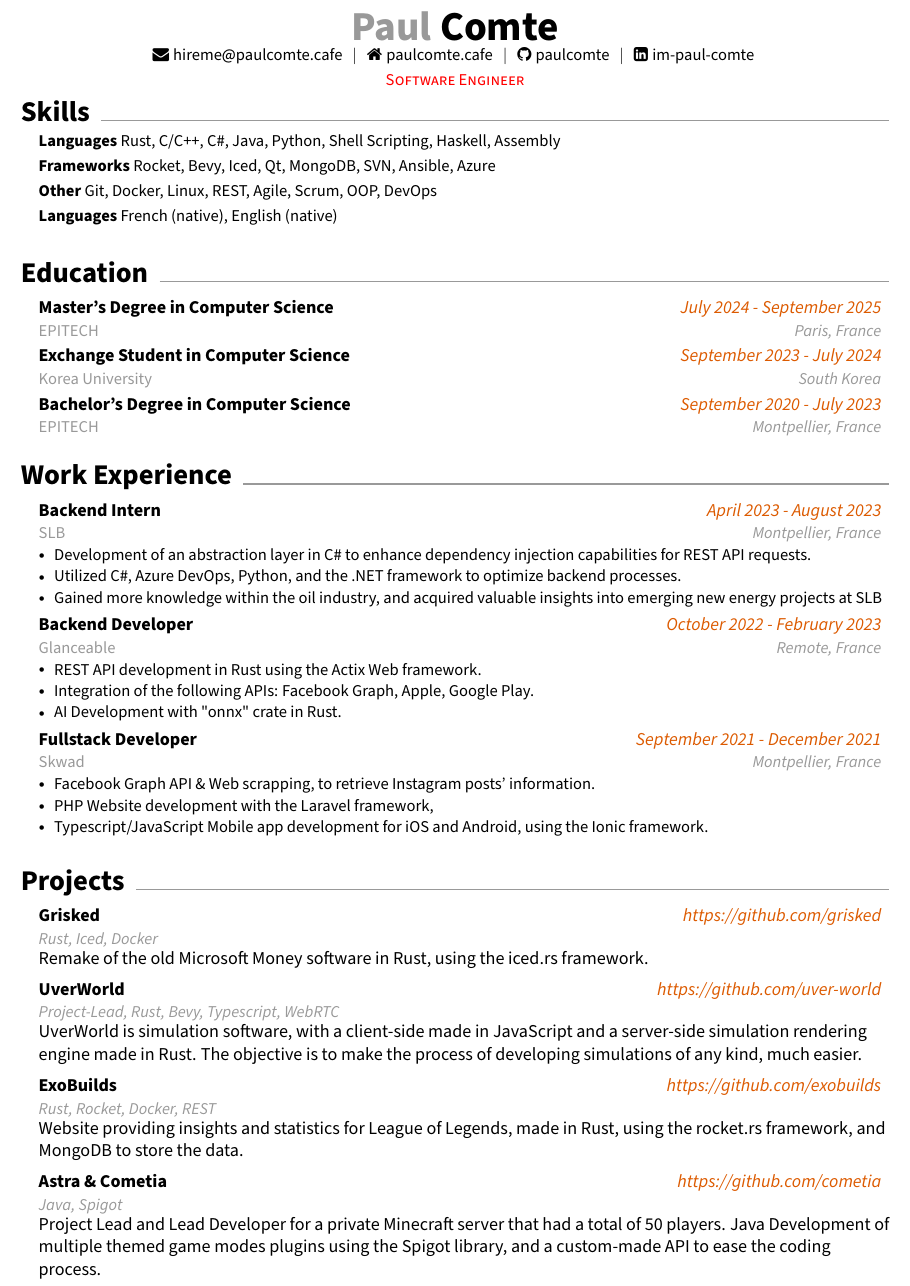
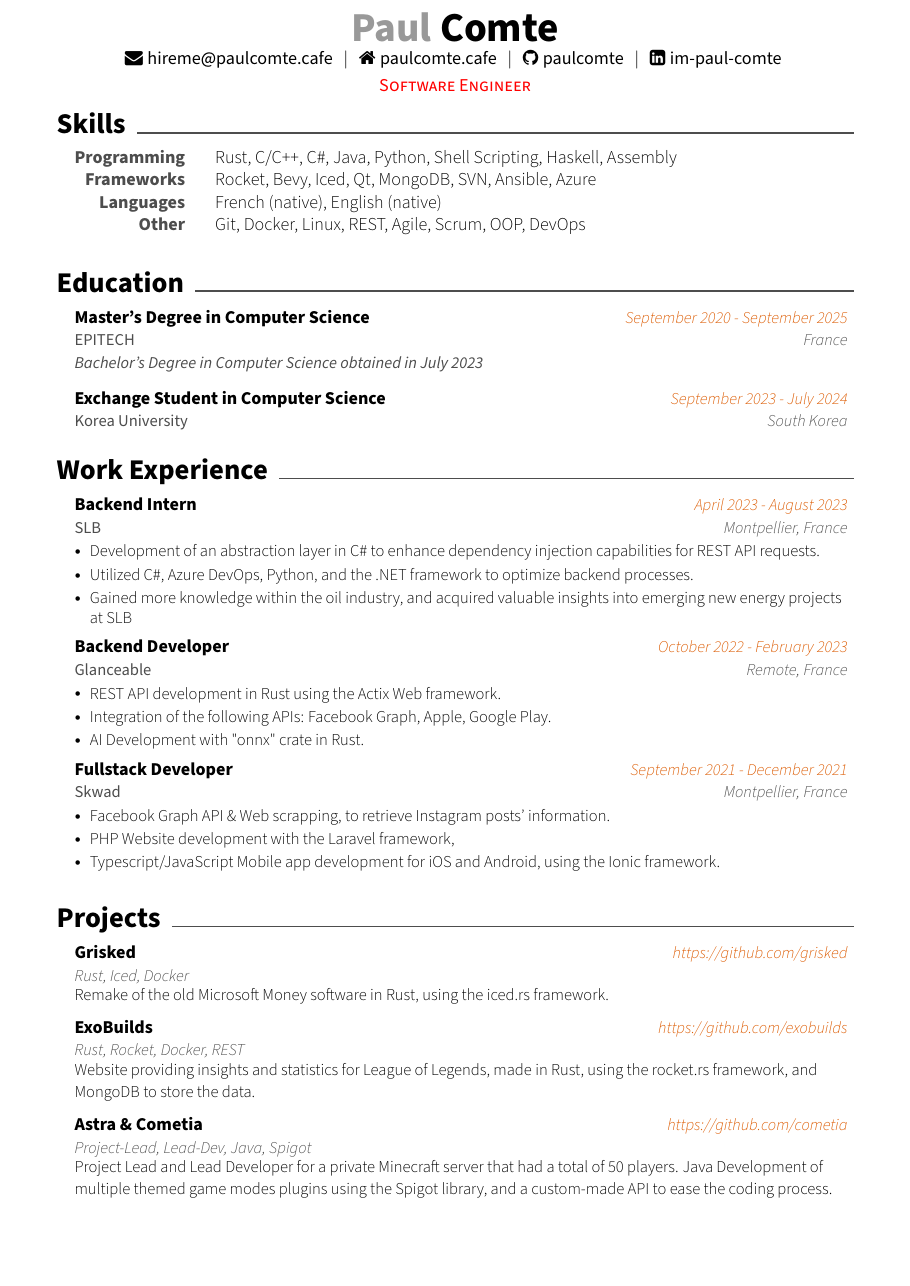
Before and after one commit to paulcomte/resume, a LaTeX CV (resume.tex): part of the page, cut so that both start at the same text, the shorter picture padded with empty space. Compiled offline with pdfLaTeX.

Commit message:
Update resume.tex

```diff
--- a/resume.tex
+++ b/resume.tex
@@ -1,7 +1,6 @@
 \documentclass[a4paper,11pt]{article}
-
 \usepackage{latexsym}
-\usepackage[empty]{fullpage}
+\usepackage[a4paper,margin=1.3in]{geometry}
 \usepackage{titlesec}
 \usepackage{marvosym}
 \usepackage[usenames,dvipsnames]{xcolor}
@@ -19,18 +18,16 @@
 %---------- FONT OPTIONS ----------
 % sans-serif
 % \usepackage[sfdefault]{FiraSans}
-\usepackage[sfdefault]{roboto}
-% \usepackage[sfdefault]{noto-sans}
+%\usepackage[sfdefault]{noto-sans}
 \usepackage[default]{sourcesanspro}
+%\usepackage[sfdefault]{noto-sans}
 
 % serif
 % \usepackage{CormorantGaramond}
-% \usepackage{charter}
+\usepackage{charter}
 
 
-\pagestyle{fancy}
-\fancyhf{} % clear all header and footer fields
-\fancyfoot{}
+\pagestyle{empty}
 \renewcommand{\headrulewidth}{0pt}
 \renewcommand{\footrulewidth}{0pt}
 
@@ -58,6 +55,7 @@
 
 \newcommand{\resumeItem}[1]{
   \item\small{
+  \fontseries{l}\selectfont
     {#1\vspace{-2pt}}
   }
 }
@@ -95,8 +94,8 @@
 \newcommand{\resumeProjectHeading}[3]{
     \vspace{-2pt}\item
     \begin{tabular*}{0.97\textwidth}{@{\extracolsep{\fill}} l r}
-      \textbf{#1} & \textit{\color{date} \href{#2}{#2}} \\
-      \textit{\color{secondary}\small#3}
+      \textbf{#1} & \textit{\small\fontseries{l}\selectfont\color{date} \href{#2}{#2}} \\
+      \textit{\small\fontseries{l}\selectfont\color{secondary}#3}
     \end{tabular*}\vspace{-5pt}
 }
 
@@ -104,8 +103,8 @@
 \newcommand{\resumeOrganizationHeading}[4]{
   \vspace{-2pt}\item
     \begin{tabular*}{0.97\textwidth}[t]{l@{\extracolsep{\fill}}r}
-      \textbf{#1} & \textit{\small #2} \\
-      \textit{\small#3}
+      \textbf{#1} & \textit{ #2} \\
+      \textit{#3}
     \end{tabular*}\vspace{-7pt}
 }
 
@@ -113,12 +112,16 @@
 
 \renewcommand\labelitemii{$\vcenter{\hbox{\tiny$\bullet$}}$}
 
+\newcommand{\resumeSkillsListStart}{\begin{tabular}{ @{} >{\hspace{0.15in}}  >{\color{secondary}\bfseries}r @{\hspace{3ex}} >{\fontseries{l}\selectfont}l}}
+\newcommand{\resumeSkillsListEnd}{\end{tabular}}
+
 \newcommand{\resumeSubHeadingListStart}{\begin{itemize}[leftmargin=0.15in, label={}]}
 \newcommand{\resumeSubHeadingListEnd}{\end{itemize}}
 \newcommand{\resumeItemListStart}{\begin{itemize}[leftmargin=*]}
 \newcommand{\resumeItemListEnd}{\end{itemize}\vspace{-5pt}}
 
-\definecolor{secondary}{HTML}{999999}
+\definecolor{third}{HTML}{999999}
+\definecolor{secondary}{HTML}{4d4d4d}
 \definecolor{job}{RGB}{207, 10, 10}
 \definecolor{date}{RGB}{220, 90, 0}
 
@@ -130,9 +133,8 @@
 %---------- HEADING ----------
 
 \begin{center}
-    \textbf{\Huge {\color{secondary}{Paul}} Comte}
+    \textbf{\Huge {\color{third}{Paul}} Comte}
 
-    \small
     \href{mailto:hireme@paulcomte.cafe}{\faEnvelope \hspace{.5pt} hireme@paulcomte.cafe}
     \hspace{2pt} $|$ \hspace{2pt}
     \href{https://paulcomte.cafe}{\faHome \hspace{.5pt} paulcomte.cafe}
@@ -151,20 +153,18 @@
 %----------- SKILLS -----------
 
 \section{Skills \color{secondary}\xfilll[0pt]{1pt}}
-  \resumeSubHeadingListStart
-    \small{\item{
+  \resumeSkillsListStart
 
-        \textbf{Languages}{ Rust, C/C++, C\#, Java, Python, Shell Scripting, Haskell, Assembly } \\ \vspace{3pt}
+        {Programming} & { Rust, C/C++, C\#, Java, Python, Shell Scripting, Haskell, Assembly } \\
 
-        \textbf{Frameworks}{ Rocket, Bevy, Iced, Qt, MongoDB, SVN, Ansible, Azure } \\ \vspace{3pt}
+        {Frameworks} & { Rocket, Bevy, Iced, Qt, MongoDB, SVN, Ansible, Azure } \\
 
-        \textbf{Other}{ Git, Docker, Linux, REST, Agile, Scrum, OOP, DevOps} \\ \vspace{3pt}
+        {Languages} & { French (native), English (native)} \\
 
-        \textbf{Languages}{ French (native), English (native)} \\
-        \vspace{3pt}
+        {Other} & { Git, Docker, Linux, REST, Agile, Scrum, OOP, DevOps} \\
 
-    }}
-  \resumeSubHeadingListEnd
+
+  \resumeSkillsListEnd
 
 
 
@@ -174,25 +174,18 @@
   \vspace{3pt}
   \resumeSubHeadingListStart
 
-    \resumeEducationHeading
-      {Master's Degree in Computer Science}{July 2024 - September 2025}
-      {EPITECH}{Paris, France}
-      % \textbf{GPA: 3.62/4.00}}
-      %  \resumeSubHeadingListStart
-      %  \small{\item{
-      %    \textbf{Relevant coursework:} Materials Science, Electrical Circuits I-II, Digital System Design, Numerical Methods, Probability Theory, Electronics I-II, Signals and Systems, Electromagnetic Field Theory, Energy Conversion, System Dynamics and Control, Communication Engineering, Pattern Recognition, Introduction to Digital Signal Processing, Introduction to Digital Communications, Introduction to Database Systems, Introduction to Image Processing, Machine Vision
-       %   \textbf{National University Admission Exam (YKS):} Ranked $75^{th}$ in Mathematics and Science among ca. 2.3 million candidates with a test score of 489.92/500. (Jul 2018)}}
-       % \resumeSubHeadingListEnd
+    \resumeEducationDescHeading
+      {Master's Degree in Computer Science}{September 2020 - September 2025}
+      {EPITECH}{France}
+      {Bachelor's Degree in Computer Science obtained in July 2023}
+
+    \vspace{5pt}
 
     \resumeEducationHeading
       {Exchange Student in Computer Science
       % \normalfont{(Admission rate: 0.09\%)}
       }{September 2023 - July 2024}
       {Korea University}{South Korea}
-
-    \resumeEducationHeading
-      {Bachelor's Degree in Computer Science}{September 2020 - July 2023}
-      {EPITECH} {Montpellier, France}
 
   \resumeSubHeadingListEnd
 
@@ -245,25 +238,25 @@
         {Grisked}{https://github.com/grisked}
         {Rust, Iced, Docker}
 
-        {Remake of the old Microsoft Money software in Rust, using the iced.rs framework.}
+        {\small\fontseries{l}\selectfont Remake of the old Microsoft Money software in Rust, using the iced.rs framework.}
 
-      \resumeProjectHeading
-        {UverWorld}{https://github.com/uver-world}
-        {Project-Lead, Rust, Bevy, Typescript, WebRTC}
+%      \resumeProjectHeading
+%        {UverWorld}{https://github.com/uver-world}
+%        {Project-Lead, Lead-Dev, Rust, Bevy, Typescript, Docker, REST, WebRTC}
 
-        {UverWorld is simulation software, with a client-side made in JavaScript and a server-side simulation rendering engine made in Rust. The objective is to make the process of developing simulations of any kind, much easier.}
+%        {UverWorld is simulation software, with a client-side made in JavaScript and a simulation rendering engine made in Rust streaming to the client through WebRTC. The objective is to make the process of developing simulations of any kind, much easier.}
 
     \resumeProjectHeading
         {ExoBuilds}{https://github.com/exobuilds}
         {Rust, Rocket, Docker, REST}
 
-        {Website providing insights and statistics for League of Legends, made in Rust, using the rocket.rs framework, and MongoDB to store the data.}
+        {\small\fontseries{l}\selectfont Website providing insights and statistics for League of Legends, made in Rust, using the rocket.rs framework, and MongoDB to store the data.}
 
       \resumeProjectHeading
         {Astra \& Cometia}{https://github.com/cometia}
-        {Java, Spigot}
+        {Project-Lead, Lead-Dev, Java, Spigot}
 
-        {Project Lead and Lead Developer for a private Minecraft server that had a total of 50 players. Java Development of multiple themed game modes plugins using the Spigot library, and a custom-made API to ease the coding process.}
+        {\small\fontseries{l}\selectfont Project Lead and Lead Developer for a private Minecraft server that had a total of 50 players. Java Development of multiple themed game modes plugins using the Spigot library, and a custom-made API to ease the coding process.}
 
     \resumeSubHeadingListEnd
 
```
Also changed, not shown: resume.tex (27 more changed lines).
